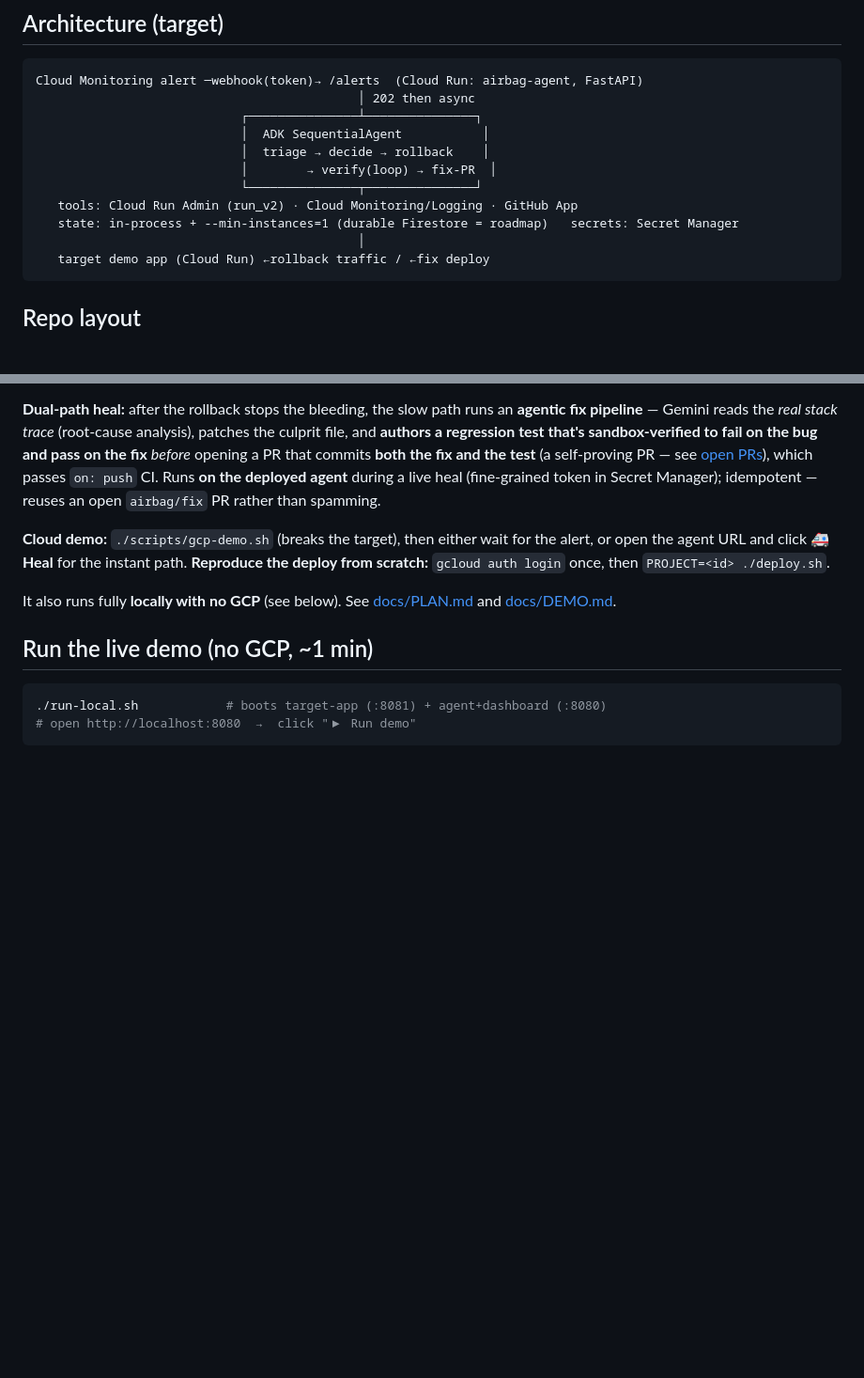
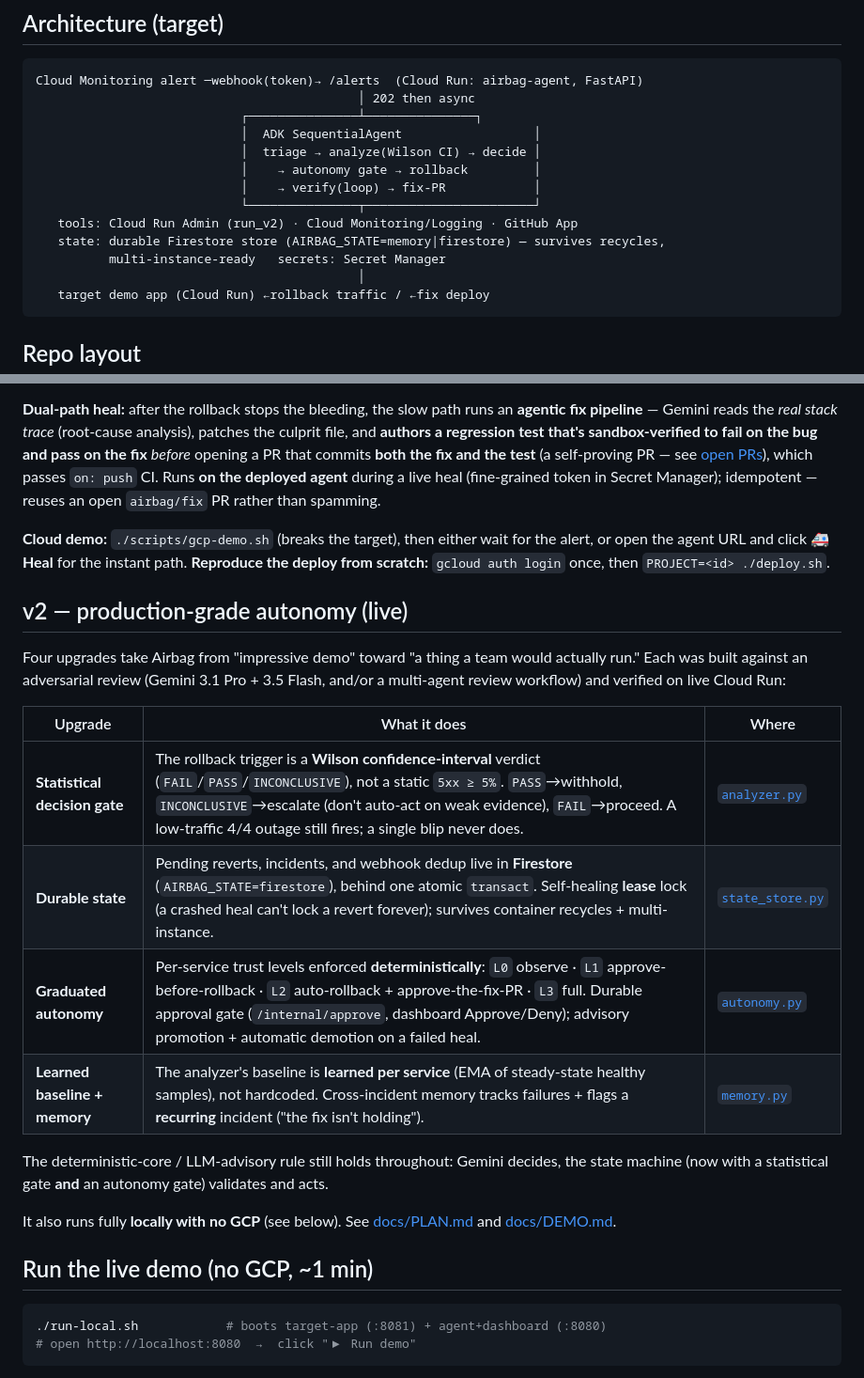
Before and after one commit to JasonYeYuhe/cloud-run-airbag, a Markdown page: README.md, 2 parts joined by grey strips. Shown at 94% size. GitHub-like rendering; blank space fills up the shorter version.

````diff
--- a/README.md
+++ b/README.md
@@ -23,12 +23,14 @@ All four steps run on live Cloud Run. The close-the-transaction step verifies th
 Cloud Monitoring alert ─webhook(token)→ /alerts  (Cloud Run: airbag-agent, FastAPI)
                                             │ 202 then async
                             ┌───────────────┴───────────────┐
-                            │  ADK SequentialAgent           │
-                            │  triage → decide → rollback    │
-                            │        → verify(loop) → fix-PR  │
-                            └───────────────┬───────────────┘
+                            │  ADK SequentialAgent                  │
+                            │  triage → analyze(Wilson CI) → decide │
+                            │    → autonomy gate → rollback         │
+                            │    → verify(loop) → fix-PR            │
+                            └───────────────┬───────────────────────┘
    tools: Cloud Run Admin (run_v2) · Cloud Monitoring/Logging · GitHub App
-   state: in-process + --min-instances=1 (durable Firestore = roadmap)   secrets: Secret Manager
+   state: durable Firestore store (AIRBAG_STATE=memory|firestore) — survives recycles,
+          multi-instance-ready   secrets: Secret Manager
                                             │
    target demo app (Cloud Run) ←rollback traffic / ←fix deploy
 ```
@@ -61,6 +63,21 @@ The **deployed agent autonomously heals the deployed target** on real Cloud Run,
 **Cloud demo:** `./scripts/gcp-demo.sh` (breaks the target), then either wait for the alert, or open the agent URL and click **🚑 Heal** for the instant path.
 **Reproduce the deploy from scratch:** `gcloud auth login` once, then `PROJECT=<id> ./deploy.sh`.
 
+## v2 — production-grade autonomy (live)
+Four upgrades take Airbag from "impressive demo" toward "a thing a team would actually run." Each
+was built against an adversarial review (Gemini 3.1 Pro + 3.5 Flash, and/or a multi-agent review
+workflow) and verified on live Cloud Run:
+
+| Upgrade | What it does | Where |
+|---|---|---|
+| **Statistical decision gate** | The rollback trigger is a **Wilson confidence-interval** verdict (`FAIL`/`PASS`/`INCONCLUSIVE`), not a static `5xx ≥ 5%`. `PASS`→withhold, `INCONCLUSIVE`→escalate (don't auto-act on weak evidence), `FAIL`→proceed. A low-traffic 4/4 outage still fires; a single blip never does. | [`analyzer.py`](agent/autosre/analyzer.py) |
+| **Durable state** | Pending reverts, incidents, and webhook dedup live in **Firestore** (`AIRBAG_STATE=firestore`), behind one atomic `transact`. Self-healing **lease** lock (a crashed heal can't lock a revert forever); survives container recycles + multi-instance. | [`state_store.py`](agent/autosre/state_store.py) |
+| **Graduated autonomy** | Per-service trust levels enforced **deterministically**: `L0` observe · `L1` approve-before-rollback · `L2` auto-rollback + approve-the-fix-PR · `L3` full. Durable approval gate (`/internal/approve`, dashboard Approve/Deny); advisory promotion + automatic demotion on a failed heal. | [`autonomy.py`](agent/autosre/autonomy.py) |
+| **Learned baseline + memory** | The analyzer's baseline is **learned per service** (EMA of steady-state healthy samples), not hardcoded. Cross-incident memory tracks failures + flags a **recurring** incident ("the fix isn't holding"). | [`memory.py`](agent/autosre/memory.py) |
+
+The deterministic-core / LLM-advisory rule still holds throughout: Gemini decides, the state machine
+(now with a statistical gate **and** an autonomy gate) validates and acts.
+
 It also runs fully **locally with no GCP** (see below). See [docs/PLAN.md](docs/PLAN.md) and [docs/DEMO.md](docs/DEMO.md).
 
 ## Run the live demo (no GCP, ~1 min)
````
Also changed, not shown: SUBMISSION.md (+22 -3 lines), docs/ARCHITECTURE.md (+9 -2 lines).
